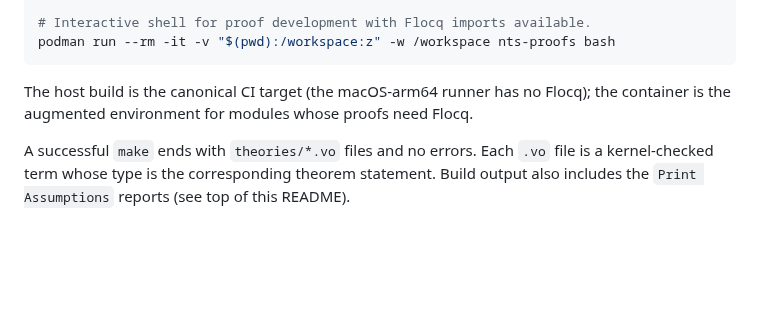
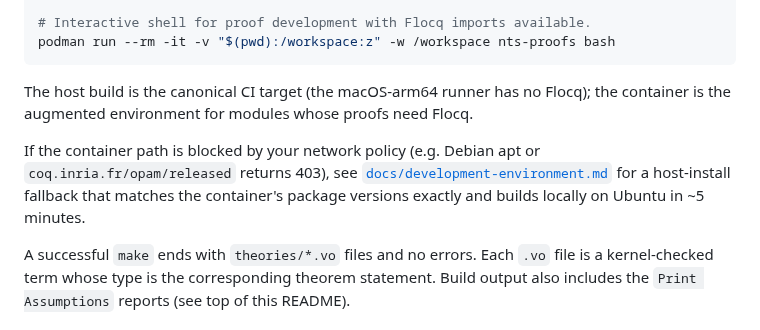
Before and after one commit to grootstebozewolf/NetTopologySuite.Proofs, a Markdown page: README.md, the part around the change. Rendered like a GitHub page; blank space fills up the shorter version.

```diff
--- a/README.md
+++ b/README.md
@@ -1033,6 +1033,12 @@ The host build is the canonical CI target (the macOS-arm64 runner has no
 Flocq); the container is the augmented environment for modules whose
 proofs need Flocq.
 
+If the container path is blocked by your network policy (e.g. Debian
+apt or `coq.inria.fr/opam/released` returns 403), see
+[`docs/development-environment.md`](docs/development-environment.md)
+for a host-install fallback that matches the container's package
+versions exactly and builds locally on Ubuntu in ~5 minutes.
+
 A successful `make` ends with `theories/*.vo` files and no errors. Each
 `.vo` file is a kernel-checked term whose type is the corresponding theorem
 statement. Build output also includes the `Print Assumptions` reports
```
Also changed, not shown: docs/development-environment.md (added, +187 -0 lines).
